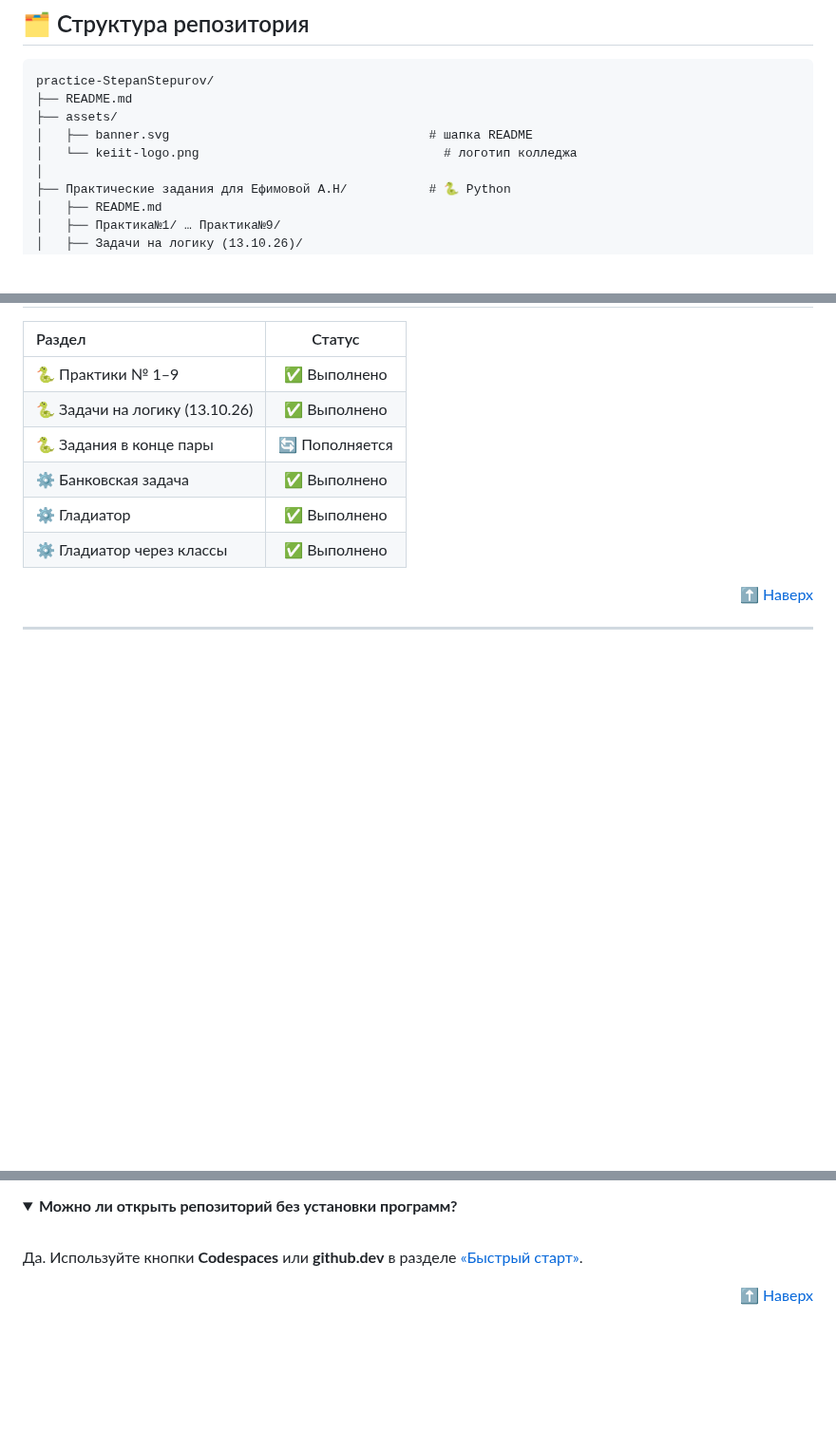
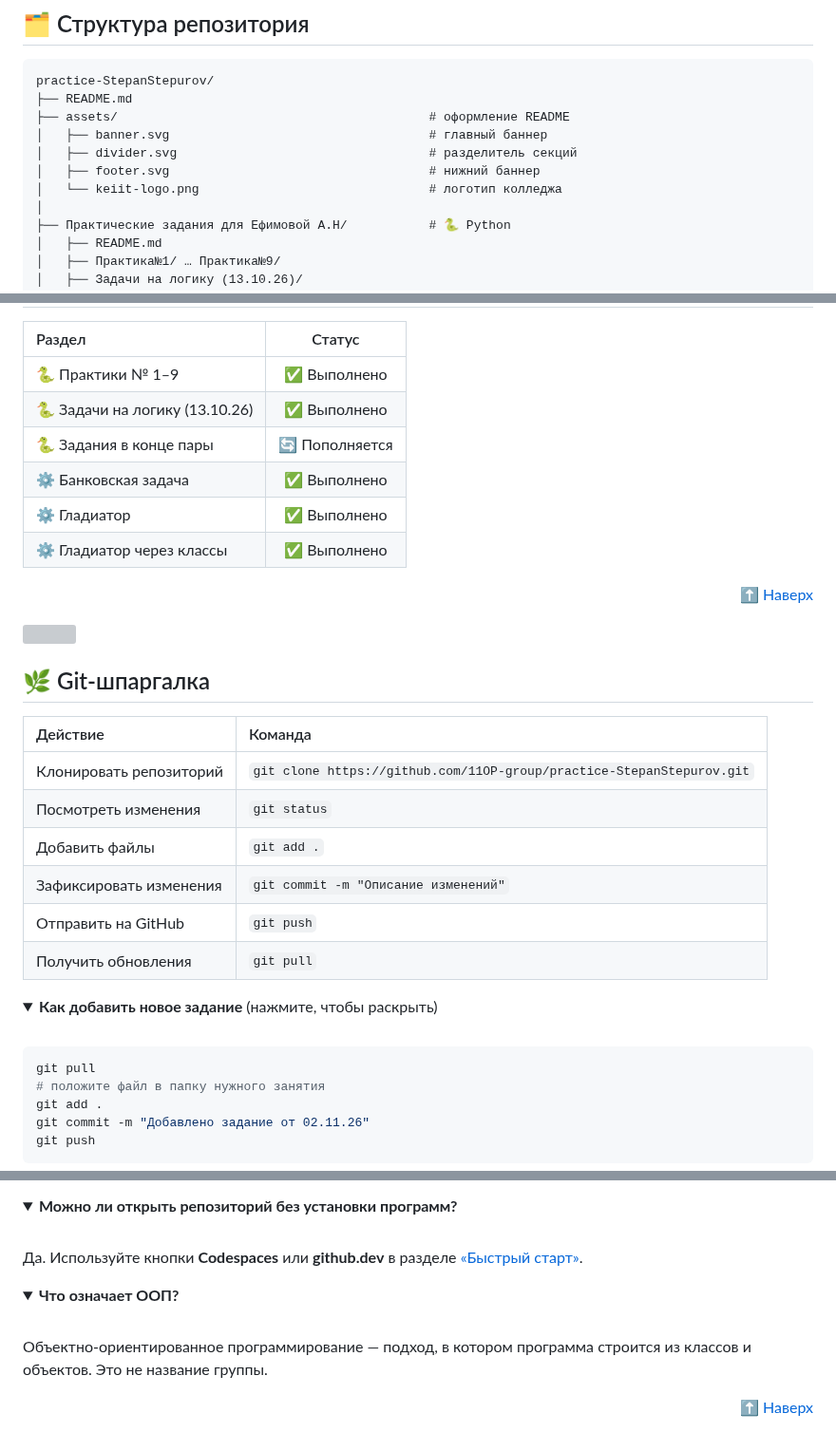
Before and after one commit to 11OP-group/practice-StepanStepurov, a Markdown page: README.md, 3 parts joined by grey strips. Shown at 95% size. Rendered like a GitHub page; folded sections open; blank space fills up the shorter version; grey boxes are pictures that could not be loaded.

````diff
--- a/README.md
+++ b/README.md
@@ -211,9 +218,11 @@
 ```text
 practice-StepanStepurov/
 ├── README.md
-├── assets/
-│   ├── banner.svg                                   # шапка README
-│   └── keiit-logo.png                                 # логотип колледжа
+├── assets/                                          # оформление README
+│   ├── banner.svg                                   # главный баннер
+│   ├── divider.svg                                  # разделитель секций
+│   ├── footer.svg                                   # нижний баннер
+│   └── keiit-logo.png                               # логотип колледжа
 │
 ├── Практические задания для Ефимовой А.Н/           # 🐍 Python
 │   ├── README.md
@@ -439,4 +449,33 @@ dotnet run
 
 <p align="right"><a href="#top">⬆ Наверх</a></p>
 
----
+<img src="./assets/divider.svg" alt="" width="100%">
+
+<a id="git"></a>
+
+## 🌿 Git-шпаргалка
+
+| Действие | Команда |
+|:--|:--|
+| Клонировать репозиторий | `git clone https://github.com/11OP-group/practice-StepanStepurov.git` |
+| Посмотреть изменения | `git status` |
+| Добавить файлы | `git add .` |
+| Зафиксировать изменения | `git commit -m "Описание изменений"` |
+| Отправить на GitHub | `git push` |
+| Получить обновления | `git pull` |
+
+<details>
+<summary><b>Как добавить новое задание</b> (нажмите, чтобы раскрыть)</summary>
+
+<br>
+
+```bash
+git pull
+# положите файл в папку нужного занятия
+git add .
+git commit -m "Добавлено задание от 02.11.26"
+git push
+```
+
+</details>
+
@@ -490,5 +532,14 @@ dotnet run
 
 </details>
 
+<details>
+<summary><b>Что означает ООП?</b></summary>
+
+<br>
+
+Объектно-ориентированное программирование — подход, в котором программа строится из классов и объектов. Это не название группы.
+
+</details>
+
 <p align="right"><a href="#top">⬆ Наверх</a></p>
 
````
Also changed, not shown: other parts of README.md (+73 -63 lines), assets/keiit-logo.png, 3 other files.
